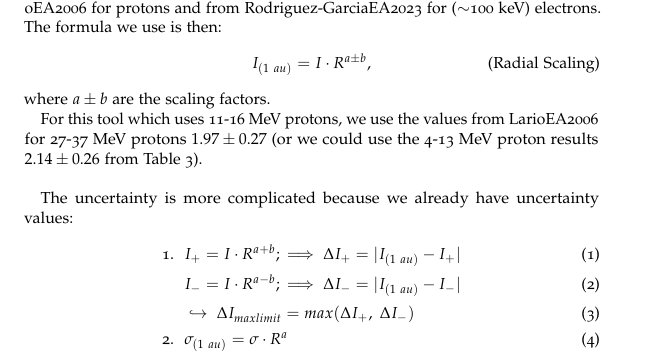
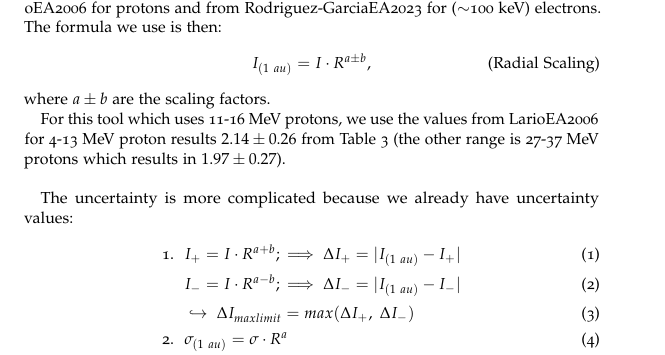
Before and after one commit to JaxLang/JTL_SEPDistributionTool, a LaTeX thesis (Minutes.tex): part of page 13 of 13, cut so that both start at the same text. Compiled offline with pdfLaTeX.

Commit message:
Updates from Overleaf

```diff
--- a/Minutes.tex
+++ b/Minutes.tex
@@ -302,7 +302,7 @@
         I_{(1~au)} &= I \cdot R^{a \pm b}, \label{eqn:radialscaling} \tag{Radial Scaling}
     \end{align} where $a\pm b$ are the scaling factors.
 
-    For this tool which uses 11-16 MeV protons, we use the values from LarioEA2006 for 27-37 MeV protons $1.97 \pm 0.27$ (or we could use the 4-13 MeV proton results $2.14 \pm 0.26$ from Table 3).\\
+    For this tool which uses 11-16 MeV protons, we use the values from LarioEA2006 for 4-13 MeV proton results $2.14 \pm 0.26$ from Table 3 (the other range is 27-37 MeV protons which results in $1.97 \pm 0.27$).\\
 
     The uncertainty is more complicated because we already have uncertainty values:
     \begin{align}
```
